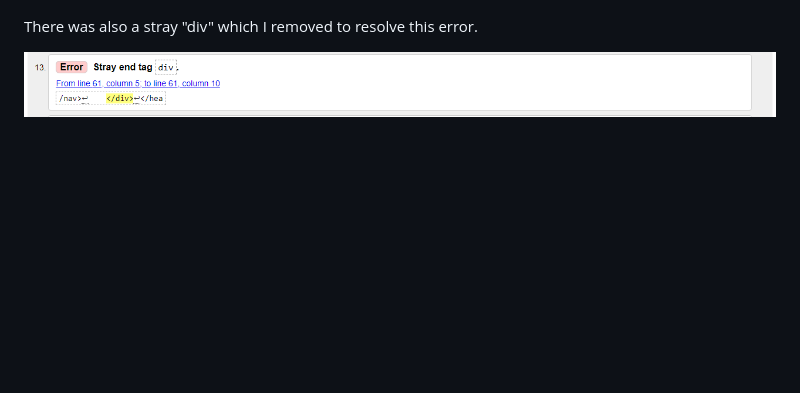
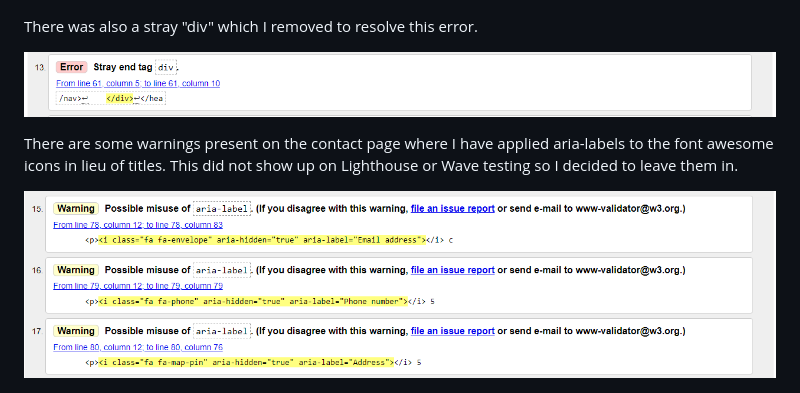
Before and after one commit to Annabelle-Metcalfe/south-wales-pottery-club, a Markdown page: README.md, the part around the change. Drawn GitHub-style; pictures changed too: assets/images/readme-images/html-warning-1.png (added); blank space fills up the shorter version.

Commit message:
completetd html validaiton section

```diff
--- a/README.md
+++ b/README.md
@@ -334,6 +334,10 @@ There was also a stray "div" which I removed to resolve this error.
 
 ![Html error 4](/assets/images/readme-images/html-error-4.png)
 
+There are some warnings present on the contact page where I have applied aria-labels to the font awesome icons in lieu of titles. This did not show up on Lighthouse or Wave testing so I decided to leave them in.
+
+![Html warning 1](/assets/images/readme-images/html-warning-1.png)
+
 ![Home Page Validation](/assets/images/readme-images/home-page-validation.png)
 
 ### CSS Validation ###
```
